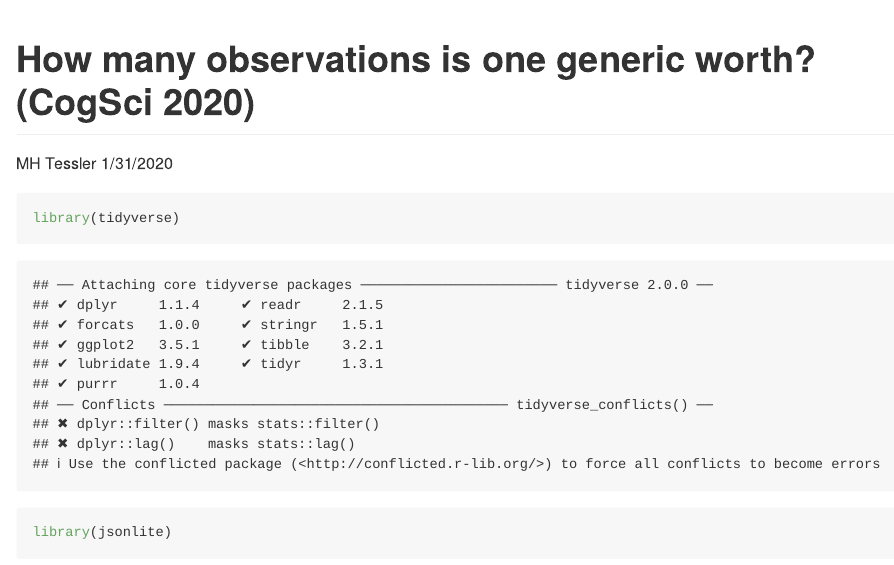
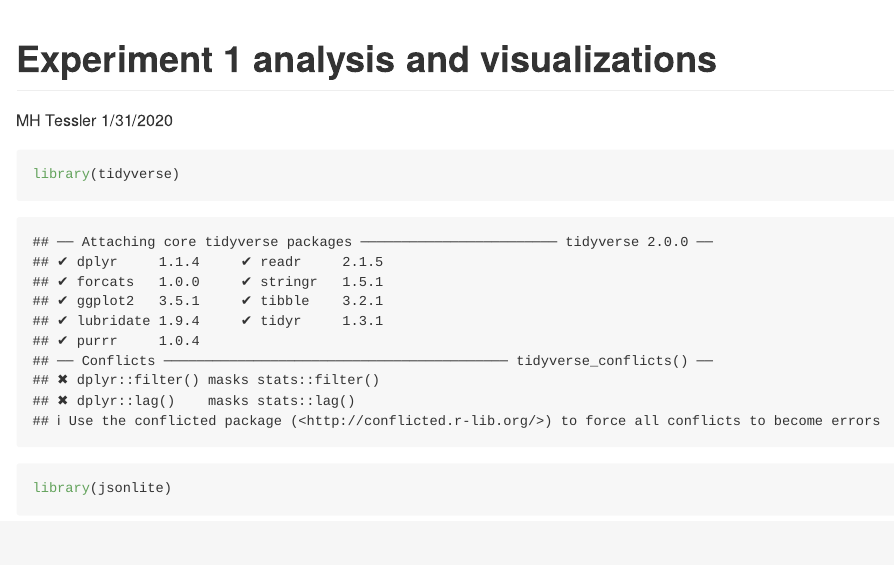
Before and after one commit to mhtess/genex_cogsci2020, an R Markdown document (analysis/genex-cogsci_expt1.Rmd): the page in a window 1100 px wide, from its top. Rendered offline with R 4.5, knitr and Pandoc, with nearby package versions; some code elsewhere in the file could not run offline.

Commit message:
edit to expt 1 analysis

```diff
--- a/analysis/genex-cogsci_expt1.Rmd
+++ b/analysis/genex-cogsci_expt1.Rmd
@@ -1,5 +1,5 @@
 ---
-title: "How many observations is one generic worth? (CogSci 2020)"
+title: "Experiment 1 analysis and visualizations"
 author: "MH Tessler"
 date: "1/31/2020"
 output: github_document
```
Also changed, not shown: analysis/genex-cogsci_expt1.Rmd (2 more changed lines).
